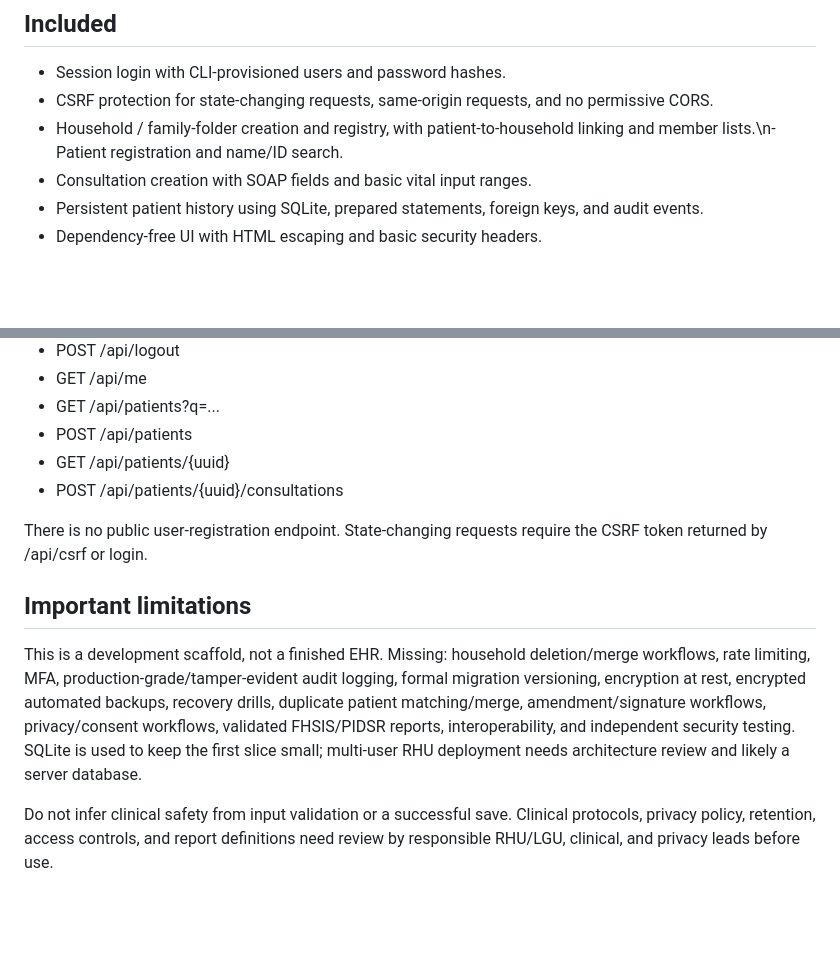
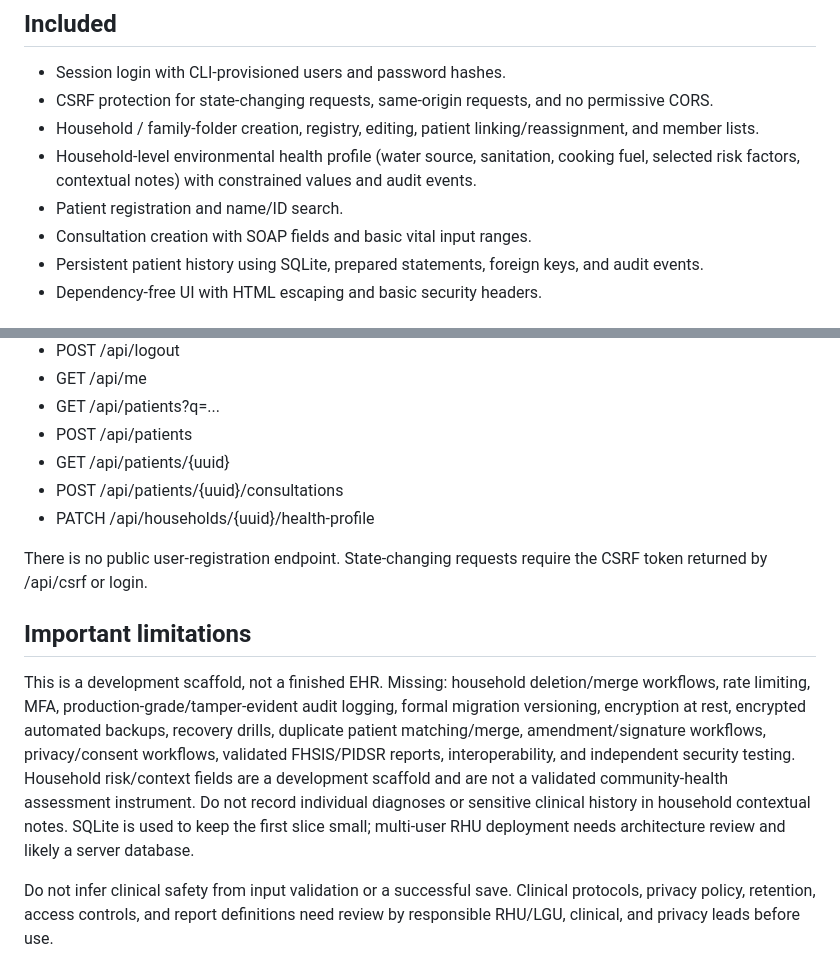
Before and after one commit to mdfl212/chits-modern, a Markdown page: pilot/README.md, 2 parts joined by grey strips. GitHub-like rendering; blank space fills up the shorter version.

Commit message:
Document household health profile scope

```diff
--- a/pilot/README.md
+++ b/pilot/README.md
@@ -5,7 +5,9 @@ This isolated vertical slice is for development and review only. It does not rep
 ## Included
 - Session login with CLI-provisioned users and password hashes.
 - CSRF protection for state-changing requests, same-origin requests, and no permissive CORS.
-- Household / family-folder creation and registry, with patient-to-household linking and member lists.\n- Patient registration and name/ID search.
+- Household / family-folder creation, registry, editing, patient linking/reassignment, and member lists.
+- Household-level environmental health profile (water source, sanitation, cooking fuel, selected risk factors, contextual notes) with constrained values and audit events.
+- Patient registration and name/ID search.
 - Consultation creation with SOAP fields and basic vital input ranges.
 - Persistent patient history using SQLite, prepared statements, foreign keys, and audit events.
 - Dependency-free UI with HTML escaping and basic security headers.
@@ -39,11 +41,12 @@ Open http://127.0.0.1:8080/ for the original CHITS-inspired dashboard. Choose **
 - POST /api/patients
 - GET /api/patients/{uuid}
 - POST /api/patients/{uuid}/consultations
+- PATCH /api/households/{uuid}/health-profile
 
 There is no public user-registration endpoint. State-changing requests require the CSRF token returned by /api/csrf or login.
 
 ## Important limitations
-This is a development scaffold, not a finished EHR. Missing: household deletion/merge workflows, rate limiting, MFA, production-grade/tamper-evident audit logging, formal migration versioning, encryption at rest, encrypted automated backups, recovery drills, duplicate patient matching/merge, amendment/signature workflows, privacy/consent workflows, validated FHSIS/PIDSR reports, interoperability, and independent security testing. SQLite is used to keep the first slice small; multi-user RHU deployment needs architecture review and likely a server database.
+This is a development scaffold, not a finished EHR. Missing: household deletion/merge workflows, rate limiting, MFA, production-grade/tamper-evident audit logging, formal migration versioning, encryption at rest, encrypted automated backups, recovery drills, duplicate patient matching/merge, amendment/signature workflows, privacy/consent workflows, validated FHSIS/PIDSR reports, interoperability, and independent security testing. Household risk/context fields are a development scaffold and are not a validated community-health assessment instrument. Do not record individual diagnoses or sensitive clinical history in household contextual notes. SQLite is used to keep the first slice small; multi-user RHU deployment needs architecture review and likely a server database.
 
 Do not infer clinical safety from input validation or a successful save. Clinical protocols, privacy policy, retention, access controls, and report definitions need review by responsible RHU/LGU, clinical, and privacy leads before use.
 
```
